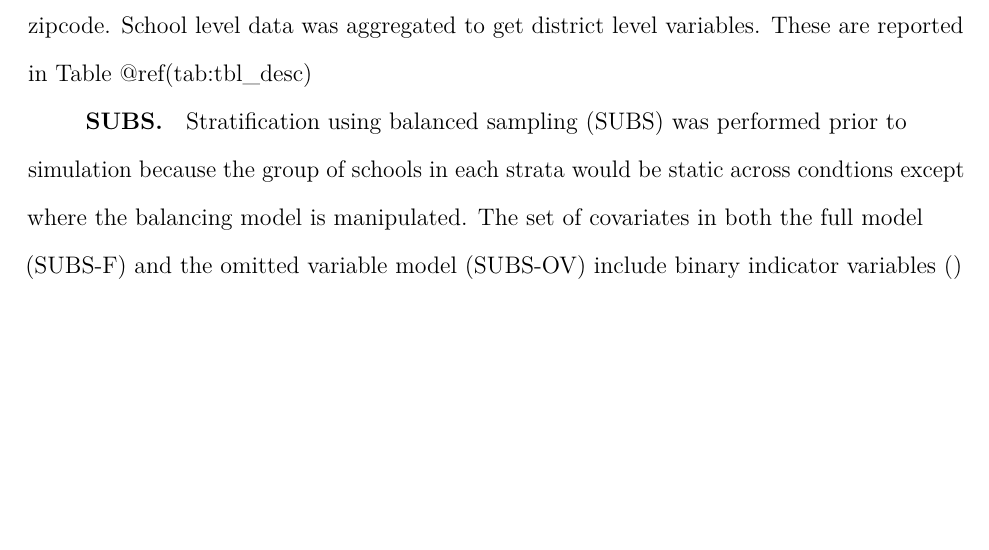
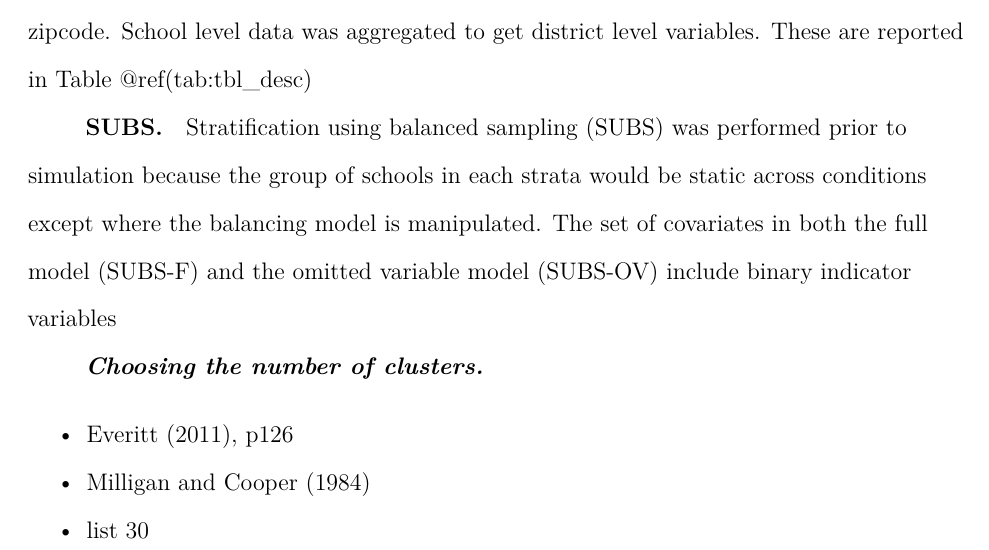
Before and after one commit to GlebFu/GenSamp, a LaTeX paper (Method.tex): part of page 2 of 4, cut so that both start at the same text, the shorter picture padded with empty space. Compiled offline with pdfLaTeX.

Commit message:
transfer

```diff
--- a/Method.tex
+++ b/Method.tex
@@ -58,15 +58,6 @@
 \endgroup}
 
 
-  \usepackage{graphicx}
-  \makeatletter
-  \def\maxwidth{\ifdim\Gin@nat@width>\linewidth\linewidth\else\Gin@nat@width\fi}
-  \def\maxheight{\ifdim\Gin@nat@height>\textheight\textheight\else\Gin@nat@height\fi}
-  \makeatother
-  % Scale images if necessary, so that they will not overflow the page
-  % margins by default, and it is still possible to overwrite the defaults
-  % using explicit options in \includegraphics[width, height, ...]{}
-  \setkeys{Gin}{width=\maxwidth,height=\maxheight,keepaspectratio}
 \ifxetex
   \usepackage[setpagesize=false, % page size defined by xetex
               unicode=false, % unicode breaks when used with xetex
@@ -200,5 +191,5 @@ aggregated to get district level variables. These are reported in Table
 
 Stratification using balanced sampling (SUBS) was performed prior to
 simulation because the group of schools in each strata would be static
-across condtions except where the balancing model is manipulated. The
+across conditions except where the balancing model is manipulated. The
 set of covariates in both the full model (SUBS-F) and the omitted
@@ -206 +197,13 @@ variable model (SUBS-OV) include binary indicator variables ()
 
+\paragraph{Choosing the number of
+clusters}\label{choosing-the-number-of-clusters}
+
+\begin{itemize}
+\tightlist
+\item
+  Everitt (2011), p126
+\item
+  Milligan and Cooper (1984)
+\item
+  list 30
+\end{itemize}
```
Also changed, not shown: Lit/Brusco et al - 2017 - A comparison of latent class, K-means, and K-median methods for clustering dichotomous data.pdf (added), Lit/Steinley - 2006 - K-Means clustering - a half-century synthesis.pdf (added), Lit/[B] Everitt - 2011 - Cluster analysis.pdf (added), Method.pdf, Method.tex (7 more changed lines), 1 other file.
